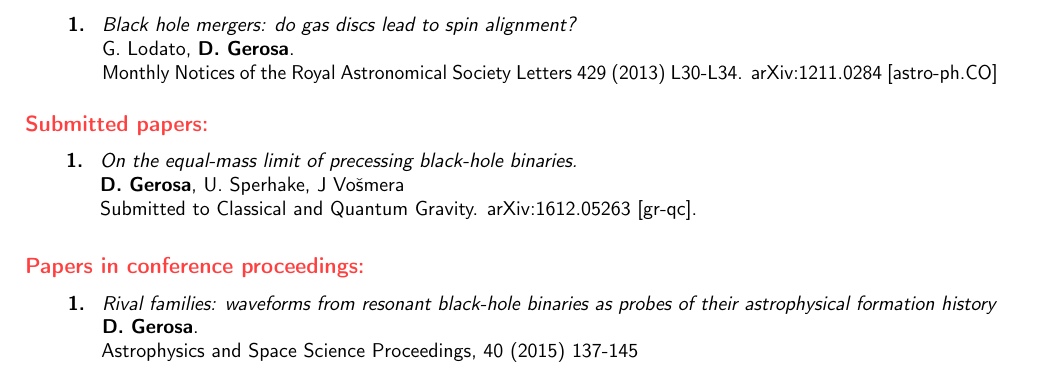
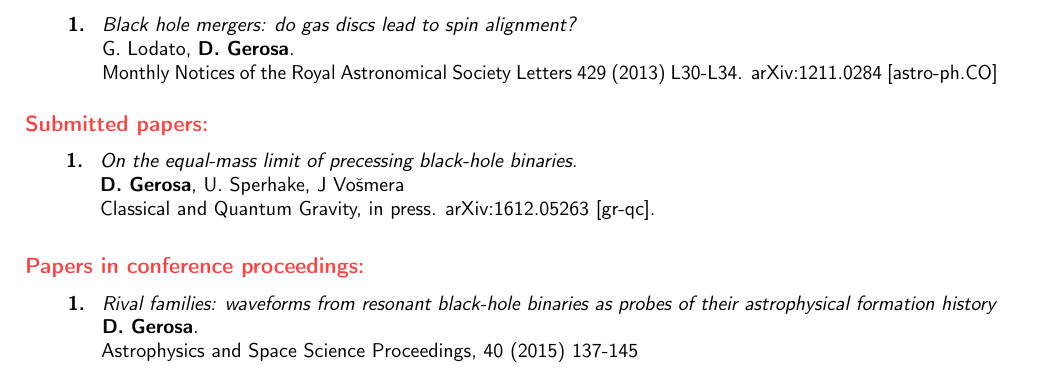
Before and after one commit to dgerosa/CV, a LaTeX CV (publist.tex): part of page 2 of 2, cut so that both start at the same text. Compiled offline with pdfLaTeX.

Commit message:
Update publist.tex

```diff
--- a/publist.tex
+++ b/publist.tex
@@ -193,7 +193,7 @@ G.~Lodato, \textbf{D.~Gerosa}.
 \newline{}
 \textbf{D.~Gerosa}, U. Sperhake, J Vo\v{s}mera
   \newline{}
-Submitted to \cqg. arXiv:1612.05263 [gr-qc].
+\cqg, in press. arXiv:1612.05263 [gr-qc].
 \end{longtable}
 }
 
```
